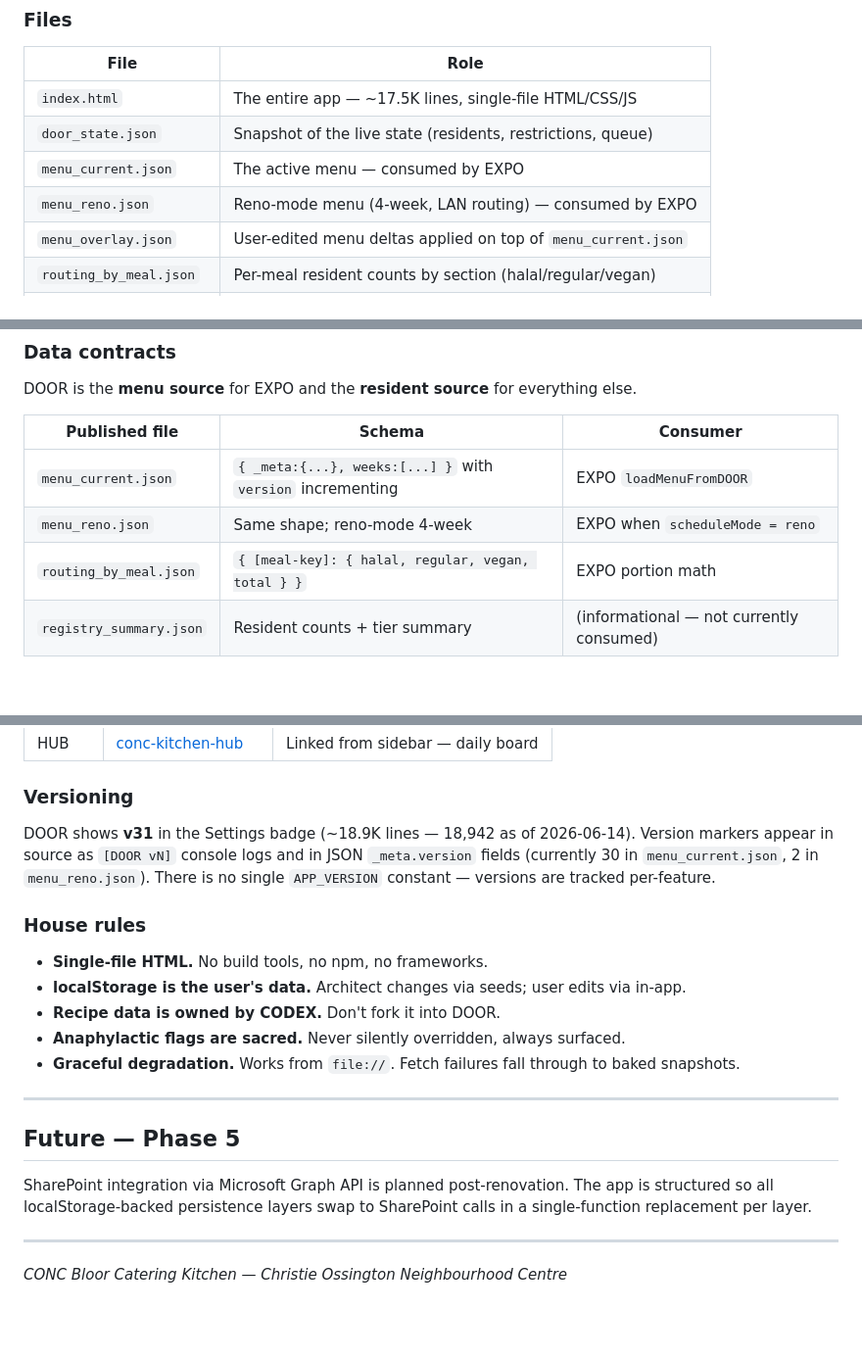
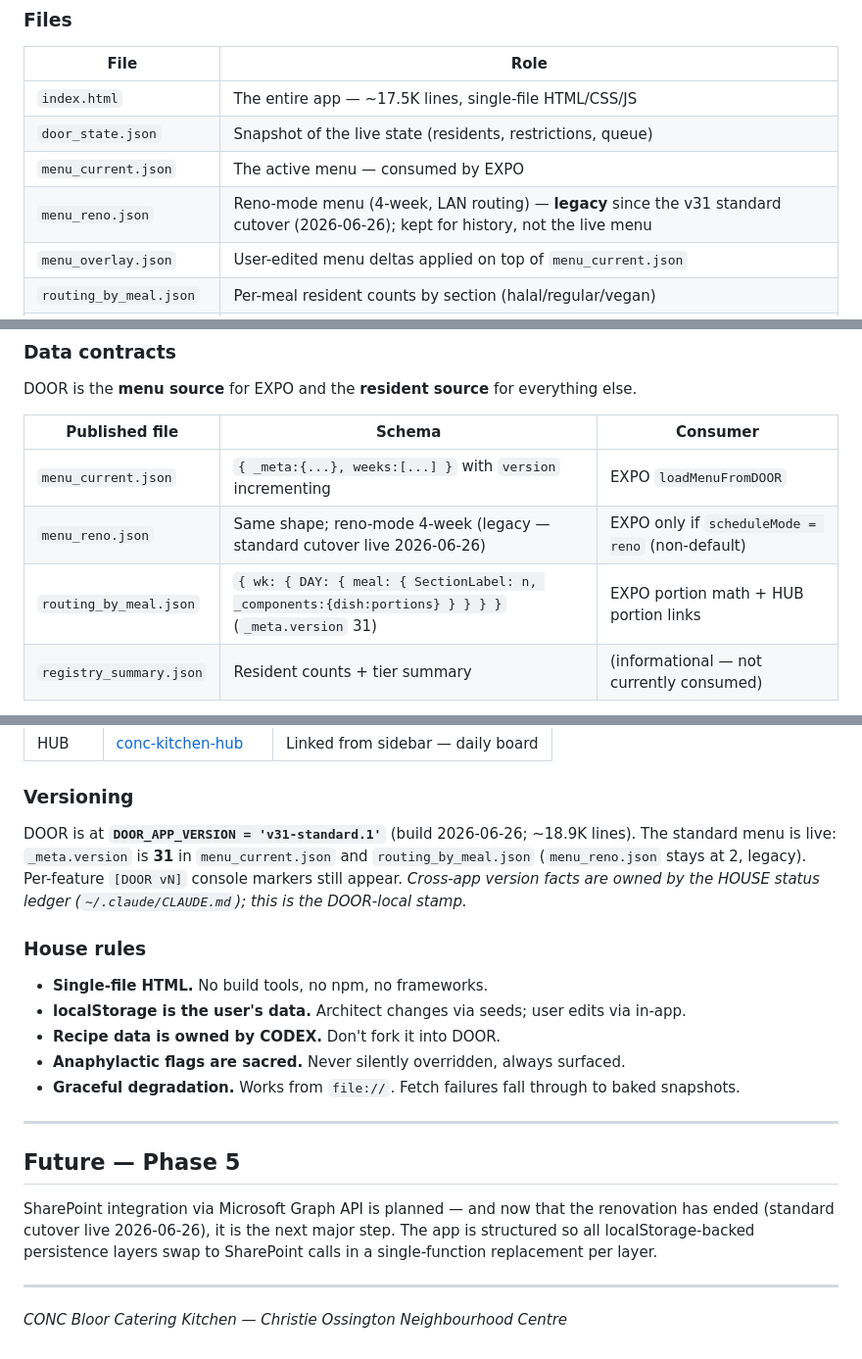
Before and after one commit to kennedyjasondavid-eng/conc-kitchen-door, a Markdown page: README.md, 3 parts joined by grey strips. Shown at 98% size. GitHub-like rendering; blank space fills up the shorter version.

Commit message:
docs(door): refresh README/CLAUDE for the v31 standard cutover; annotate allergen VERIFY
The reno -> standard cutover went live 2026-06-26; these docs still framed
reno as current and cited menu v30.

- README.md: menu_reno is now legacy; correct routing_by_meal schema shape +
  _meta.version 31; DOOR_APP_VERSION v31-standard.1 replaces "no single version";
  SharePoint framed as the next step now that reno ended.
- CLAUDE.md: the "regenerate routing_by_meal for v31" open item is done (v31
  live); remaining item = DOOR app-state self-consistency with the in-repo menu.
- menu_v31_allergen_VERIFY.md: STATUS banner - v31 already published, so the
  table is a post-publish sign-off checklist (flags still DRAFT); notes it does
  not close the unfixed anaphylactic-banner finding C1.

Docs only - no code/schema changes.

Co-Authored-By: Claude Opus 4.8 <noreply@anthropic.com>

```diff
--- a/README.md
+++ b/README.md
@@ -68,7 +68,7 @@ Critical safety rules baked in:
 | `index.html` | The entire app — ~17.5K lines, single-file HTML/CSS/JS |
 | `door_state.json` | Snapshot of the live state (residents, restrictions, queue) |
 | `menu_current.json` | The active menu — consumed by EXPO |
-| `menu_reno.json` | Reno-mode menu (4-week, LAN routing) — consumed by EXPO |
+| `menu_reno.json` | Reno-mode menu (4-week, LAN routing) — **legacy** since the v31 standard cutover (2026-06-26); kept for history, not the live menu |
 | `menu_overlay.json` | User-edited menu deltas applied on top of `menu_current.json` |
 | `routing_by_meal.json` | Per-meal resident counts by section (halal/regular/vegan) |
 | `registry_summary.json` | Snapshot of the resident registry |
@@ -109,8 +109,8 @@ DOOR is the **menu source** for EXPO and the **resident source** for everything
 | Published file | Schema | Consumer |
 |---|---|---|
 | `menu_current.json` | `{ _meta:{...}, weeks:[...] }` with `version` incrementing | EXPO `loadMenuFromDOOR` |
-| `menu_reno.json` | Same shape; reno-mode 4-week | EXPO when `scheduleMode = reno` |
-| `routing_by_meal.json` | `{ [meal-key]: { halal, regular, vegan, total } }` | EXPO portion math |
+| `menu_reno.json` | Same shape; reno-mode 4-week (legacy — standard cutover live 2026-06-26) | EXPO only if `scheduleMode = reno` (non-default) |
+| `routing_by_meal.json` | `{ wk: { DAY: { meal: { SectionLabel: n, _components:{dish:portions} } } } }` (`_meta.version` 31) | EXPO portion math + HUB portion links |
 | `registry_summary.json` | Resident counts + tier summary | (informational — not currently consumed) |
 
 If you change one of these schemas, update the consumer in the same change set, or stage carefully via menu overlays.
@@ -139,7 +139,7 @@ The HTA is a Windows-only HTML Application that wraps `git`. It auto-detects whi
 
 ### Versioning
 
-DOOR shows **v31** in the Settings badge (~18.9K lines — 18,942 as of 2026-06-14). Version markers appear in source as `[DOOR vN]` console logs and in JSON `_meta.version` fields (currently 30 in `menu_current.json`, 2 in `menu_reno.json`). There is no single `APP_VERSION` constant — versions are tracked per-feature.
+DOOR is at **`DOOR_APP_VERSION = 'v31-standard.1'`** (build 2026-06-26; ~18.9K lines). The standard menu is live: `_meta.version` is **31** in `menu_current.json` and `routing_by_meal.json` (`menu_reno.json` stays at 2, legacy). Per-feature `[DOOR vN]` console markers still appear. *Cross-app version facts are owned by the HOUSE status ledger (`~/.claude/CLAUDE.md`); this is the DOOR-local stamp.*
 
 ### House rules
 
@@ -153,7 +153,7 @@ DOOR shows **v31** in the Settings badge (~18.9K lines — 18,942 as of 2026-06-
 
 ## Future — Phase 5
 
-SharePoint integration via Microsoft Graph API is planned post-renovation. The app is structured so all localStorage-backed persistence layers swap to SharePoint calls in a single-function replacement per layer.
+SharePoint integration via Microsoft Graph API is planned — and now that the renovation has ended (standard cutover live 2026-06-26), it is the next major step. The app is structured so all localStorage-backed persistence layers swap to SharePoint calls in a single-function replacement per layer.
 
 ---
 
```
Also changed, not shown: CLAUDE.md (+1 -1 lines), menu_v31_allergen_VERIFY.md (+2 -0 lines).
